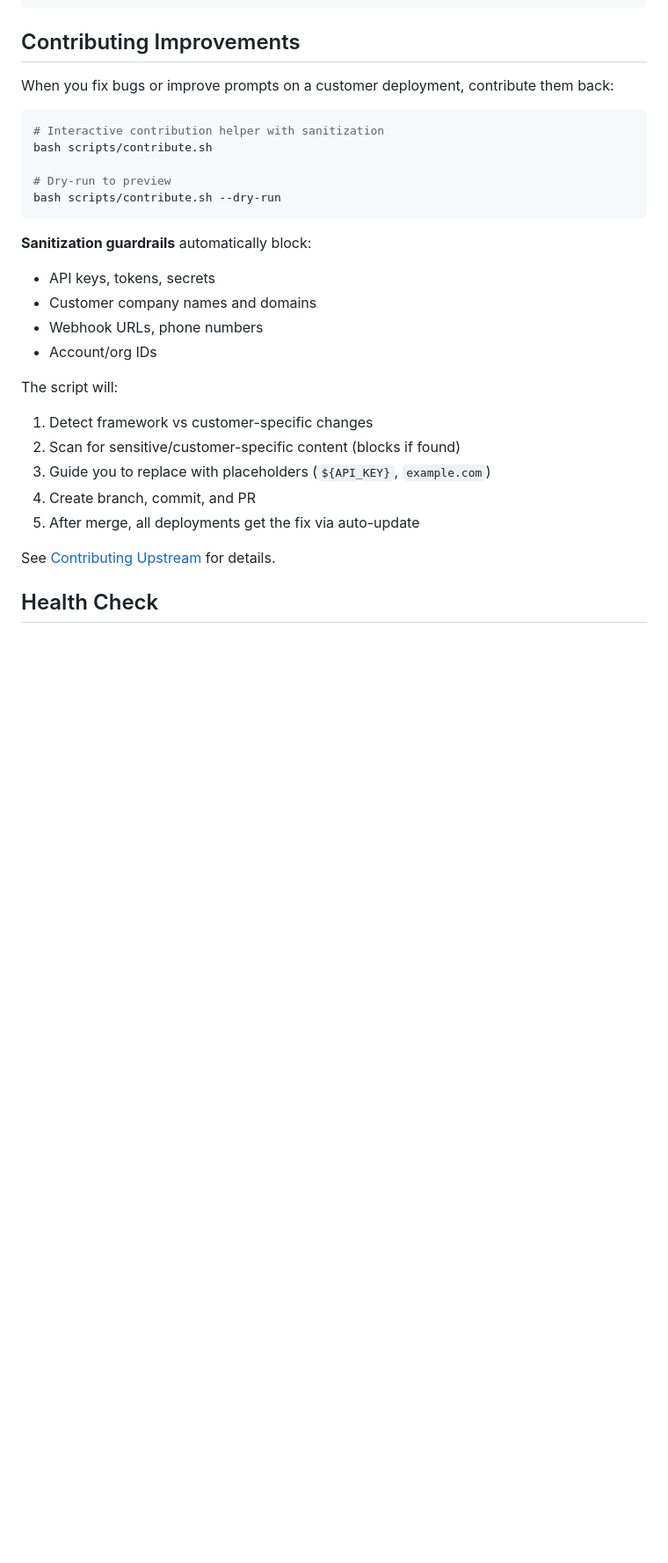
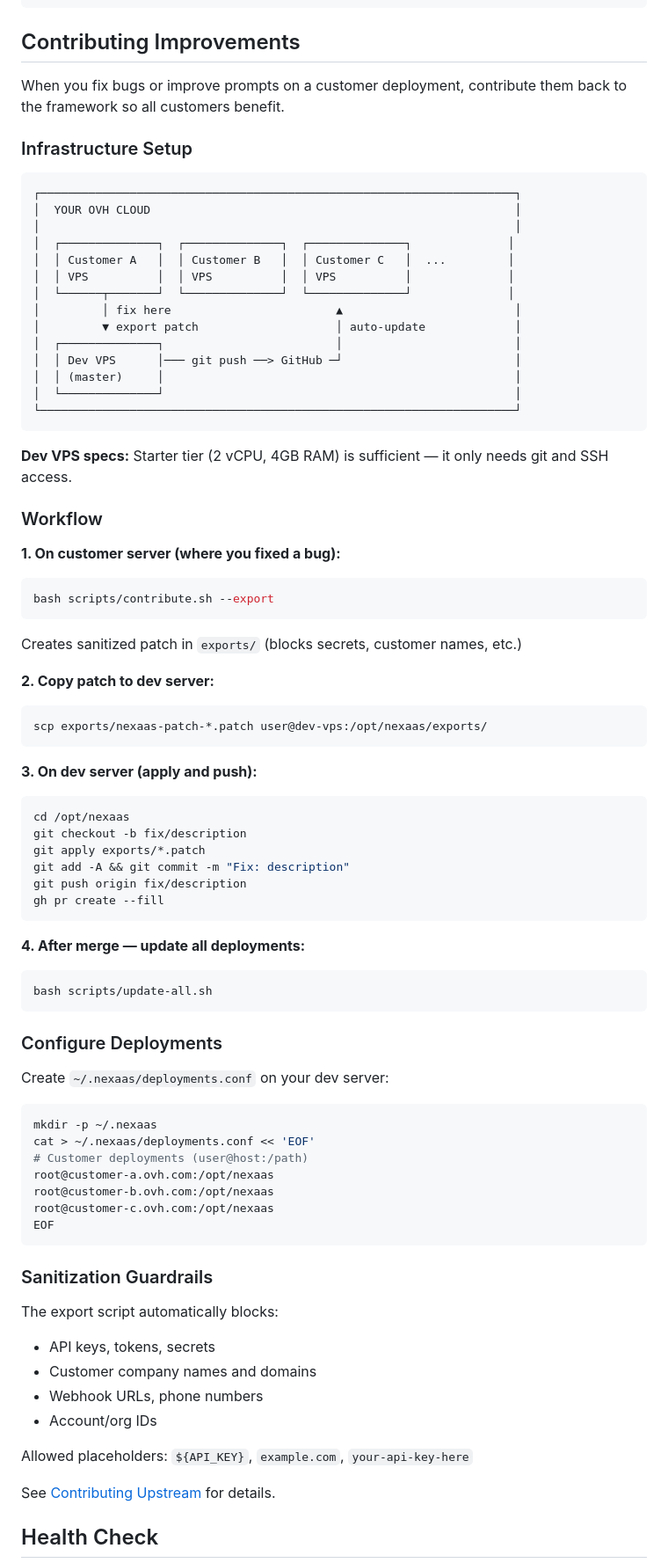
Before and after one commit to Systemsaholic/nexaas, a Markdown page: README.md, the part around one of its changes. Shown at 88% size. GitHub-like rendering; blank space fills up the shorter version.

````diff
--- a/README.md
+++ b/README.md
@@ -307,28 +333,80 @@ crontab -e
 
 ## Contributing Improvements
 
-When you fix bugs or improve prompts on a customer deployment, contribute them back:
+When you fix bugs or improve prompts on a customer deployment, contribute them back to the framework so all customers benefit.
+
+### Infrastructure Setup
+
+```
+┌─────────────────────────────────────────────────────────────────────┐
+│  YOUR OVH CLOUD                                                     │
+│                                                                     │
+│  ┌──────────────┐  ┌──────────────┐  ┌──────────────┐              │
+│  │ Customer A   │  │ Customer B   │  │ Customer C   │  ...         │
+│  │ VPS          │  │ VPS          │  │ VPS          │              │
+│  └──────┬───────┘  └──────────────┘  └──────────────┘              │
+│         │ fix here                        ▲                         │
+│         ▼ export patch                    │ auto-update             │
+│  ┌──────────────┐                         │                         │
+│  │ Dev VPS      │─── git push ──> GitHub ─┘                         │
+│  │ (master)     │                                                   │
+│  └──────────────┘                                                   │
+└─────────────────────────────────────────────────────────────────────┘
+```
+
+**Dev VPS specs:** Starter tier (2 vCPU, 4GB RAM) is sufficient — it only needs git and SSH access.
+
+### Workflow
+
+**1. On customer server (where you fixed a bug):**
+```bash
+bash scripts/contribute.sh --export
+```
+Creates sanitized patch in `exports/` (blocks secrets, customer names, etc.)
+
+**2. Copy patch to dev server:**
+```bash
+scp exports/nexaas-patch-*.patch user@dev-vps:/opt/nexaas/exports/
+```
+
+**3. On dev server (apply and push):**
+```bash
+cd /opt/nexaas
+git checkout -b fix/description
+git apply exports/*.patch
+git add -A && git commit -m "Fix: description"
+git push origin fix/description
+gh pr create --fill
+```
+
+**4. After merge — update all deployments:**
+```bash
+bash scripts/update-all.sh
+```
+
+### Configure Deployments
+
+Create `~/.nexaas/deployments.conf` on your dev server:
 
 ```bash
-# Interactive contribution helper with sanitization
-bash scripts/contribute.sh
-
-# Dry-run to preview
-bash scripts/contribute.sh --dry-run
+mkdir -p ~/.nexaas
+cat > ~/.nexaas/deployments.conf << 'EOF'
+# Customer deployments (user@host:/path)
+root@customer-a.ovh.com:/opt/nexaas
+root@customer-b.ovh.com:/opt/nexaas
+root@customer-c.ovh.com:/opt/nexaas
+EOF
 ```
 
-**Sanitization guardrails** automatically block:
+### Sanitization Guardrails
+
+The export script automatically blocks:
 - API keys, tokens, secrets
 - Customer company names and domains
 - Webhook URLs, phone numbers
 - Account/org IDs
 
-The script will:
-1. Detect framework vs customer-specific changes
-2. Scan for sensitive/customer-specific content (blocks if found)
-3. Guide you to replace with placeholders (`${API_KEY}`, `example.com`)
-4. Create branch, commit, and PR
-5. After merge, all deployments get the fix via auto-update
+Allowed placeholders: `${API_KEY}`, `example.com`, `your-api-key-here`
 
 See [Contributing Upstream](framework/playbooks/08-contribute-upstream.md) for details.
 
````
Also changed, not shown: other parts of README.md (+31 -5 lines), framework/playbooks/08-contribute-upstream.md (+24 -7 lines).
